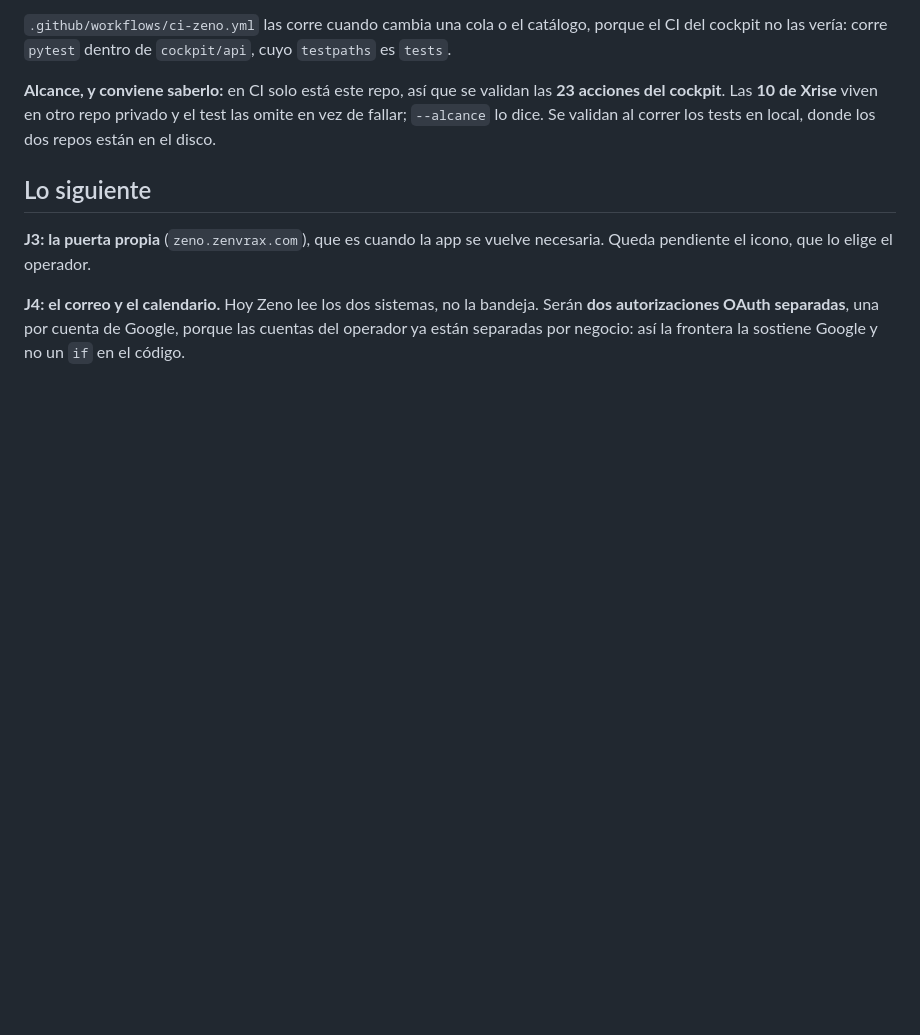
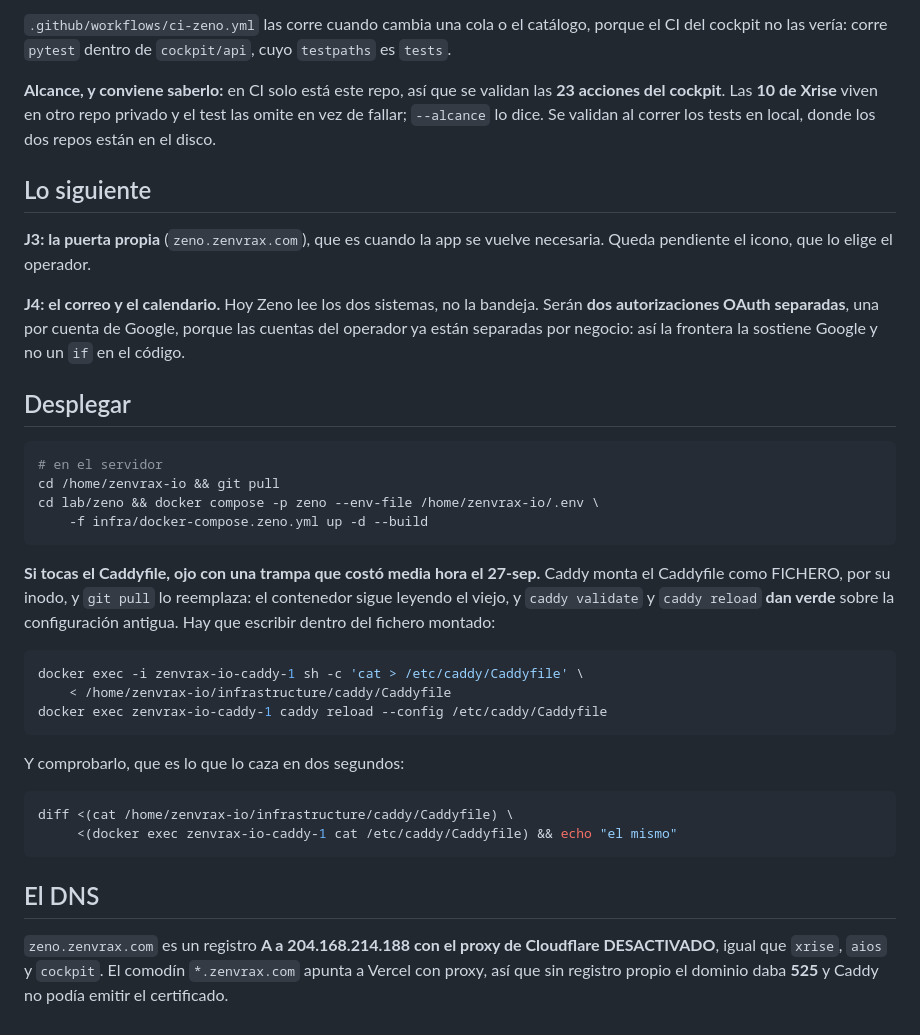
Before and after one commit to ZenvraX-IO/zenvrax-zeno, a Markdown page: README.md, the part around the change. GitHub-like rendering; blank space fills up the shorter version.

Commit message:
docs(zeno): zeno.zenvrax.com en el aire, y la trampa del Caddyfile montado
El DNS: registro A de `zeno` a 204.168.214.188 con el proxy de Cloudflare
DESACTIVADO, igual que xrise, aios y cockpit. El comodin *.zenvrax.com apunta a
Vercel CON proxy, asi que sin registro propio el dominio daba 525 y Caddy no podia
emitir el certificado. Creado por API con el token que ya estaba en el .env; no se
ha tocado ningun registro existente.

LA TRAMPA QUE COSTO MEDIA HORA, y queda escrita porque volvera: Caddy monta el
Caddyfile como FICHERO, por su inodo. `git pull` no escribe dentro, escribe otro
fichero y lo renombra encima, asi que el contenedor sigue leyendo el viejo. Y lo
peor: `caddy validate` y `caddy reload` dan VERDE, porque validan y recargan la
configuracion antigua, que es perfectamente valida. Nada falla, simplemente no
pasa nada. La pista fue que los logs no mencionaban el dominio NI para fallar.

Se arregla escribiendo dentro del fichero montado (`docker cp` falla con "device
or resource busy") y se caza en dos segundos con un diff entre el del host y el
del contenedor.

Es el mismo fenomeno que sed -i, con el agravante de que aqui las herramientas
confirman que todo esta bien.

Co-Authored-By: Claude Opus 5 (1M context) <noreply@anthropic.com>

````diff
--- a/README.md
+++ b/README.md
@@ -110,3 +110,36 @@ pendiente el icono, que lo elige el operador.
 **J4: el correo y el calendario.** Hoy Zeno lee los dos sistemas, no la bandeja. Serán **dos
 autorizaciones OAuth separadas**, una por cuenta de Google, porque las cuentas del operador ya están
 separadas por negocio: así la frontera la sostiene Google y no un `if` en el código.
+
+## Desplegar
+
+```bash
+# en el servidor
+cd /home/zenvrax-io && git pull
+cd lab/zeno && docker compose -p zeno --env-file /home/zenvrax-io/.env \
+    -f infra/docker-compose.zeno.yml up -d --build
+```
+
+**Si tocas el Caddyfile, ojo con una trampa que costó media hora el 27-sep.** Caddy monta el
+Caddyfile como FICHERO, por su inodo, y `git pull` lo reemplaza: el contenedor sigue leyendo el
+viejo, y `caddy validate` y `caddy reload` **dan verde** sobre la configuración antigua. Hay que
+escribir dentro del fichero montado:
+
+```bash
+docker exec -i zenvrax-io-caddy-1 sh -c 'cat > /etc/caddy/Caddyfile' \
+    < /home/zenvrax-io/infrastructure/caddy/Caddyfile
+docker exec zenvrax-io-caddy-1 caddy reload --config /etc/caddy/Caddyfile
+```
+
+Y comprobarlo, que es lo que lo caza en dos segundos:
+
+```bash
+diff <(cat /home/zenvrax-io/infrastructure/caddy/Caddyfile) \
+     <(docker exec zenvrax-io-caddy-1 cat /etc/caddy/Caddyfile) && echo "el mismo"
+```
+
+## El DNS
+
+`zeno.zenvrax.com` es un registro **A a 204.168.214.188 con el proxy de Cloudflare DESACTIVADO**,
+igual que `xrise`, `aios` y `cockpit`. El comodín `*.zenvrax.com` apunta a Vercel con proxy, así que
+sin registro propio el dominio daba **525** y Caddy no podía emitir el certificado.
````
